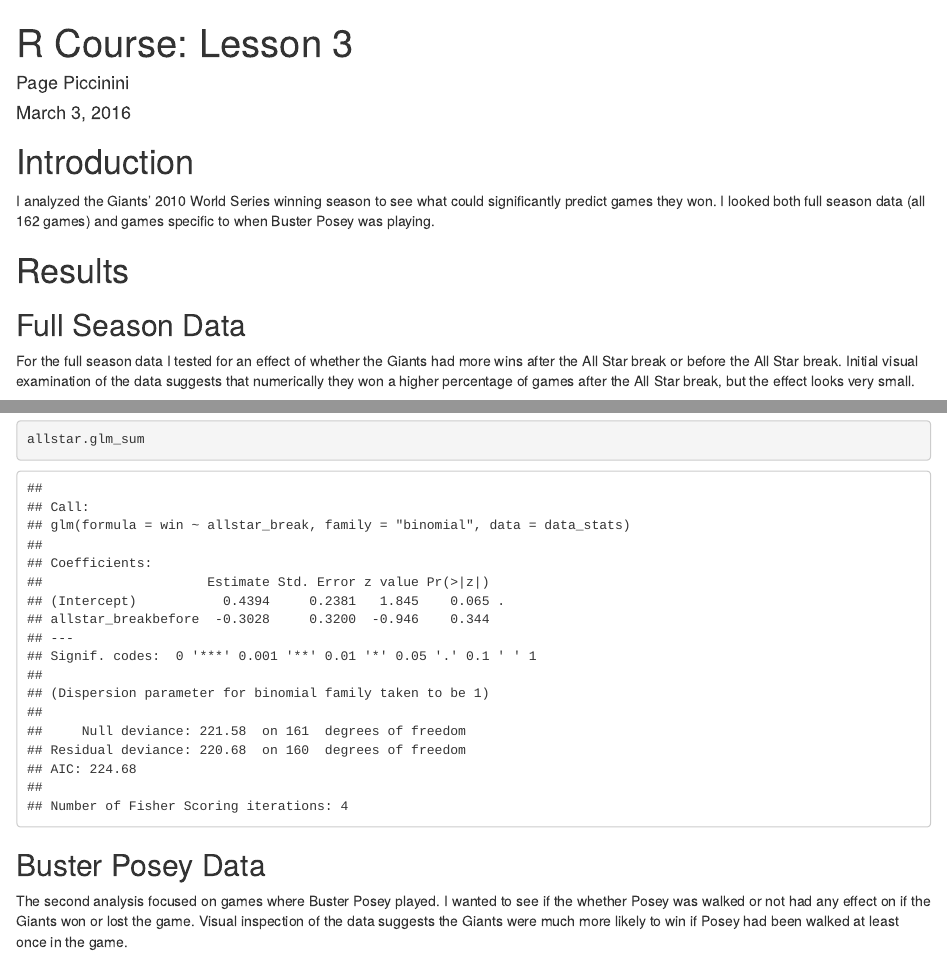
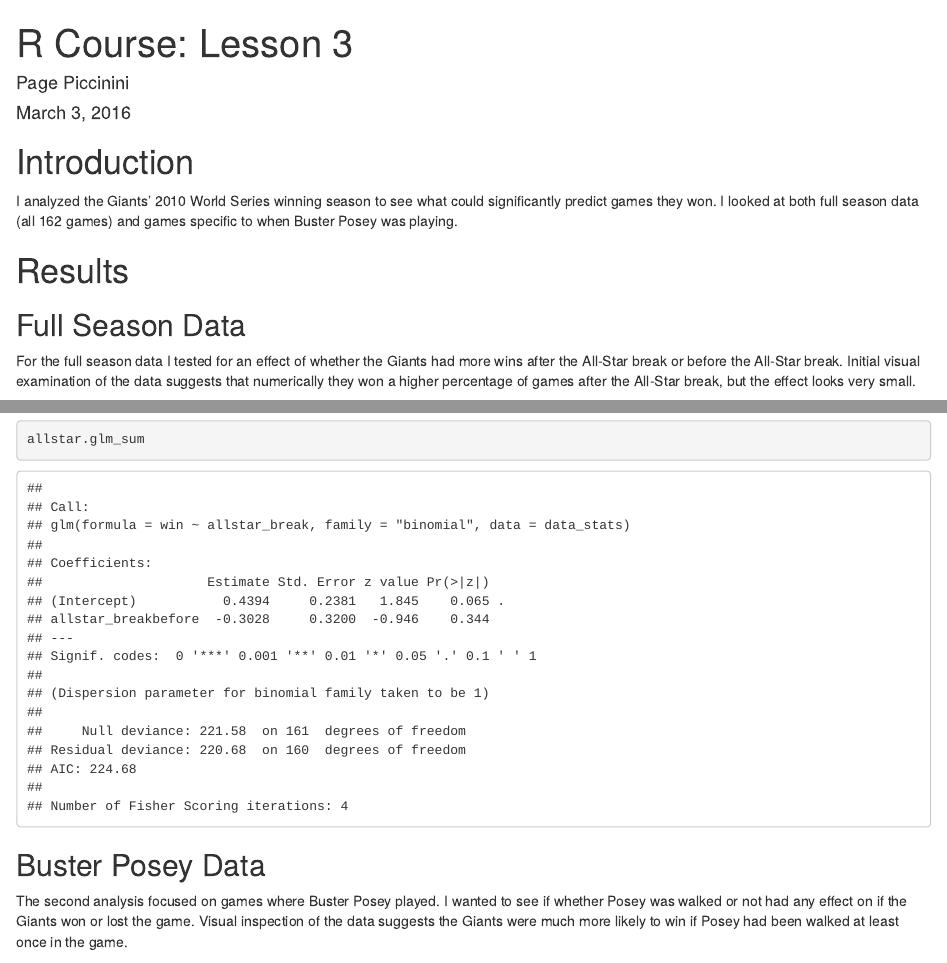
Before and after one commit to 0rph3u5/rcourse_lesson3, an R Markdown document (write_up/rcourse_lesson3_writeup.Rmd): the page in a window 1100 px wide, from its top, and a second part further down, joined at a grey line. Rendered offline with R 4.5, knitr and Pandoc, with nearby package versions; both versions are drawn in the output format of the newer one; code that draws random numbers runs with fixed seeds of ours; some code elsewhere in the file could not run offline.

Commit message:
Fix typos in write-up.

````diff
--- a/write_up/rcourse_lesson3_writeup.Rmd
+++ b/write_up/rcourse_lesson3_writeup.Rmd
@@ -2,7 +2,7 @@
 title: 'R Course: Lesson 3'
 author: "Page Piccinini"
 date: "March 3, 2016"
-output: pdf_document
+output: html_document
 ---
 ```{r, echo=FALSE}
 load("rcourse_lesson3_environment.RData")
@@ -10,14 +10,14 @@ load("rcourse_lesson3_environment.RData")
 
 # Introduction
 
-I analyzed the Giants' 2010 World Series winning season to see what could significantly predict games they won. I looked both full season data (all 162 games) and games specific to when Buster Posey was playing.
+I analyzed the Giants' 2010 World Series winning season to see what could significantly predict games they won. I looked at both full season data (all 162 games) and games specific to when Buster Posey was playing.
 
 
 # Results
 
 ## Full Season Data
 
-For the full season data I tested for an effect of whether the Giants had more wins after the All Star break or before the All Star break. Initial visual examination of the data suggests that numerically they won a higher percentage of games after the All Star break, but the effect looks very small.
+For the full season data I tested for an effect of whether the Giants had more wins after the All-Star break or before the All-Star break. Initial visual examination of the data suggests that numerically they won a higher percentage of games after the All-Star break, but the effect looks very small.
 
 ```{r, echo=FALSE, fig.align='center'}
 allstar.plot
@@ -31,7 +31,7 @@ allstar.glm_sum
 
 ## Buster Posey Data
 
-The second analysis focused on games where Buster Posey played. I wanted to see if the whether Posey was walked or not had any effect on if the Giants won or lost the game. Visual inspection of the data suggests the Giants were much more likely to win if Posey had been walked at least once in the game.
+The second analysis focused on games where Buster Posey played. I wanted to see if whether Posey was walked or not had any effect on if the Giants won or lost the game. Visual inspection of the data suggests the Giants were much more likely to win if Posey had been walked at least once in the game.
 
 ```{r, echo=FALSE, fig.align='center'}
 posey_walked.plot
````
Also changed, not shown: write_up/rcourse_lesson3_environment.RData, write_up/rcourse_lesson3_writeup.html, write_up/rcourse_lesson3_writeup.pdf, write_up/rcourse_lesson3_writeup.Rmd (4 more changed lines).
